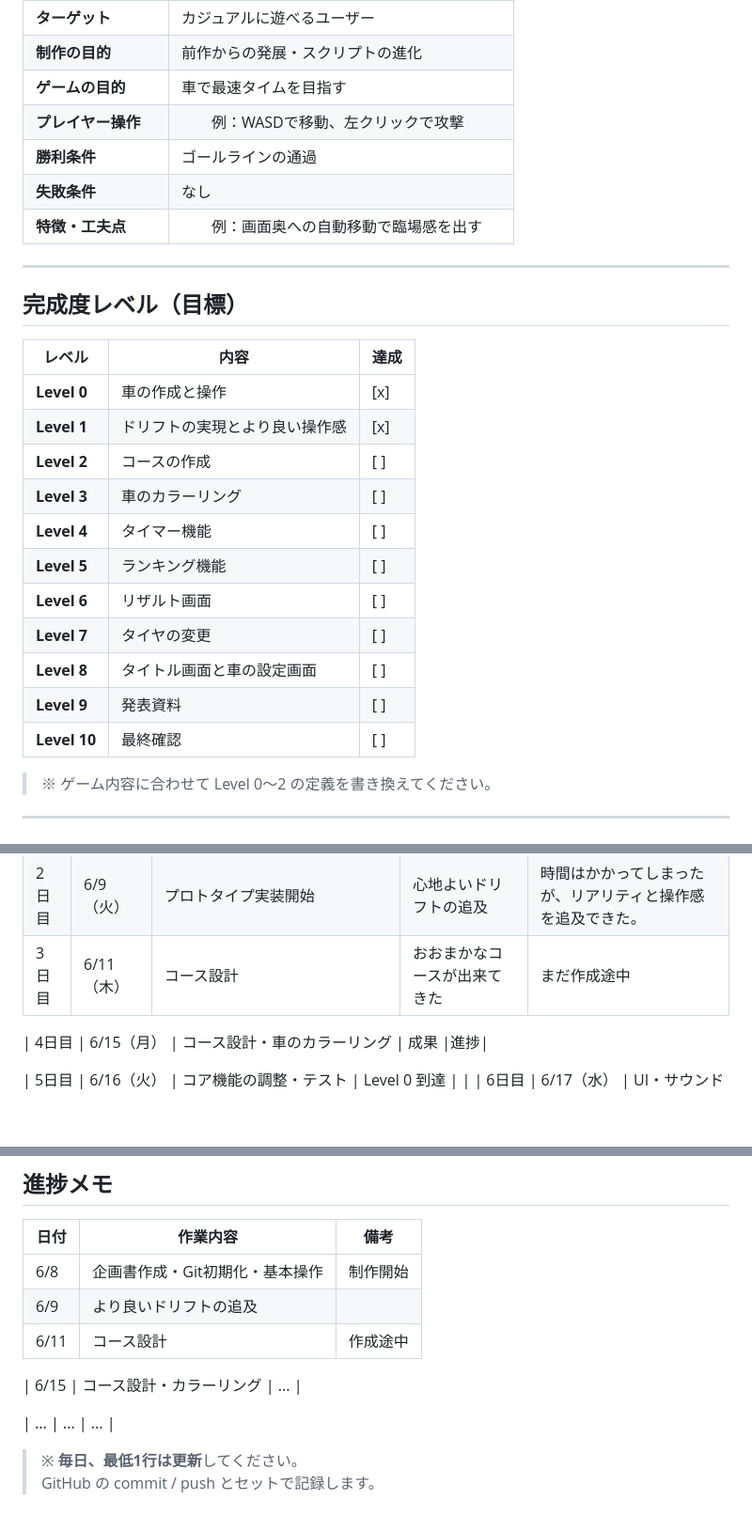
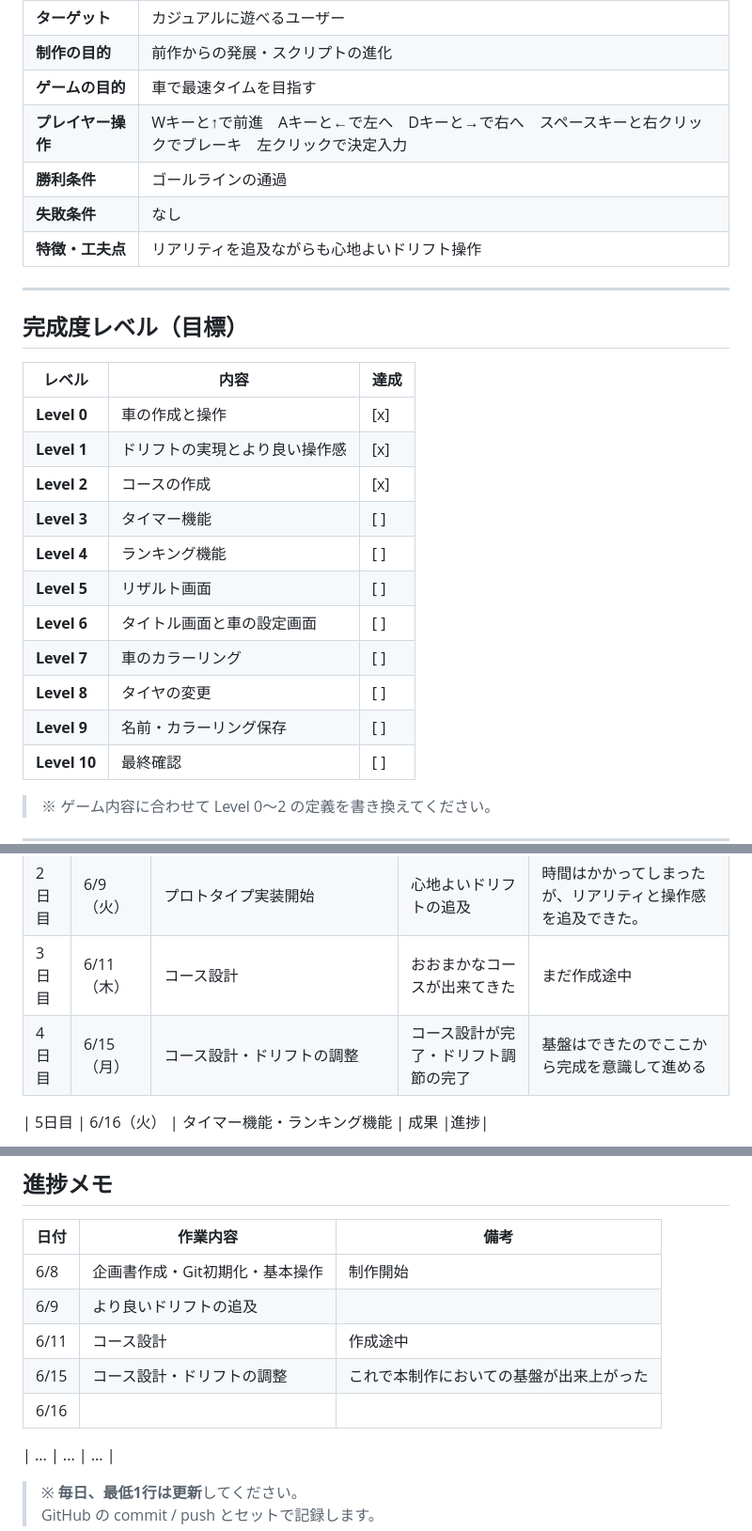
Before and after one commit to KODAI-Uchida-008026/Drifting-Downhiller, a Markdown page: README.md, 3 parts joined by grey strips. Shown at 94% size. GitHub-like rendering; blank space fills up the shorter version.

Commit message:
README更新　15日

```diff
--- a/README.md
+++ b/README.md
@@ -42,10 +42,10 @@
 | **ターゲット** | カジュアルに遊べるユーザー |
 | **制作の目的** | 前作からの発展・スクリプトの進化 |
 | **ゲームの目的** | 車で最速タイムを目指す |
-| **プレイヤー操作** | 　　例：WASDで移動、左クリックで攻撃 |
+| **プレイヤー操作** | Wキーと↑で前進　Aキーと←で左へ　Dキーと→で右へ　スペースキーと右クリックでブレーキ　左クリックで決定入力 |
 | **勝利条件** | ゴールラインの通過 |
 | **失敗条件** | なし |
-| **特徴・工夫点** | 　　例：画面奥への自動移動で臨場感を出す |
+| **特徴・工夫点** | リアリティを追及ながらも心地よいドリフト操作 |
 
 ---
 
@@ -55,14 +55,14 @@
 |--------|------|------|
 | **Level 0** | 車の作成と操作 | [x] |
 | **Level 1** | ドリフトの実現とより良い操作感 | [x] |
-| **Level 2** | コースの作成 | [ ] |
-| **Level 3** | 車のカラーリング | [ ] |
-| **Level 4** | タイマー機能 | [ ] |
-| **Level 5** | ランキング機能 | [ ] |
-| **Level 6** | リザルト画面 | [ ] |
-| **Level 7** | タイヤの変更 | [ ] |
-| **Level 8** | タイトル画面と車の設定画面 | [ ] |
-| **Level 9** | 発表資料 | [ ] |
+| **Level 2** | コースの作成 | [x] |
+| **Level 3** | タイマー機能 | [ ] |
+| **Level 4** | ランキング機能 | [ ] |
+| **Level 5** | リザルト画面 | [ ] |
+| **Level 6** | タイトル画面と車の設定画面 | [ ] |
+| **Level 7** | 車のカラーリング | [ ] |
+| **Level 8** | タイヤの変更 | [ ] |
+| **Level 9** | 名前・カラーリング保存 | [ ] |
 | **Level 10** | 最終確認 | [ ] |
 
 
@@ -96,10 +96,10 @@
 | 1日目 | 6/8（月） | 企画書作成・Git初期化・プロジェクト作成・README.mdテンプレート導入| 基本操作・ドリフトのスクリプト作成 |事前にcube・cylinderで車を作成|
 | 2日目 | 6/9（火） | プロトタイプ実装開始 | 心地よいドリフトの追及 |時間はかかってしまったが、リアリティと操作感を追及できた。|
 | 3日目 | 6/11（木） | コース設計 | おおまかなコースが出来てきた |まだ作成途中|
+| 4日目 | 6/15（月） | コース設計・ドリフトの調整 | コース設計が完了・ドリフト調節の完了 |基盤はできたのでここから完成を意識して進める|
 
-| 4日目 | 6/15（月） | コース設計・車のカラーリング | 成果 |進捗|
+| 5日目 | 6/16（火） | タイマー機能・ランキング機能 | 成果 |進捗|
 
-| 5日目 | 6/16（火） | コア機能の調整・テスト | Level 0 到達 | |
 | 6日目 | 6/17（水） | UI・サウンド | Level 1 向け | |
 | 7日目 | 6/18（木） | ステージ・演出の統合 | 初期プレイテスト | |
 | 8日目 | 6/19（金） | 追加要素（ボス・アイテム等） | Level 2 向け | |
@@ -122,10 +122,8 @@
 |  6/8 | 企画書作成・Git初期化・基本操作 | 制作開始 |
 |  6/9 | より良いドリフトの追及 | |
 | 6/11 | コース設計 | 作成途中 |
-
-
-| 6/15 | コース設計・カラーリング | ... |
-
+| 6/15 | コース設計・ドリフトの調整 | これで本制作においての基盤が出来上がった |
+| 6/16 | 　 | 　 |
 
 | ... | ... | ... |
 
```
Also changed, not shown: other parts of README.md (+2 -0 lines).
